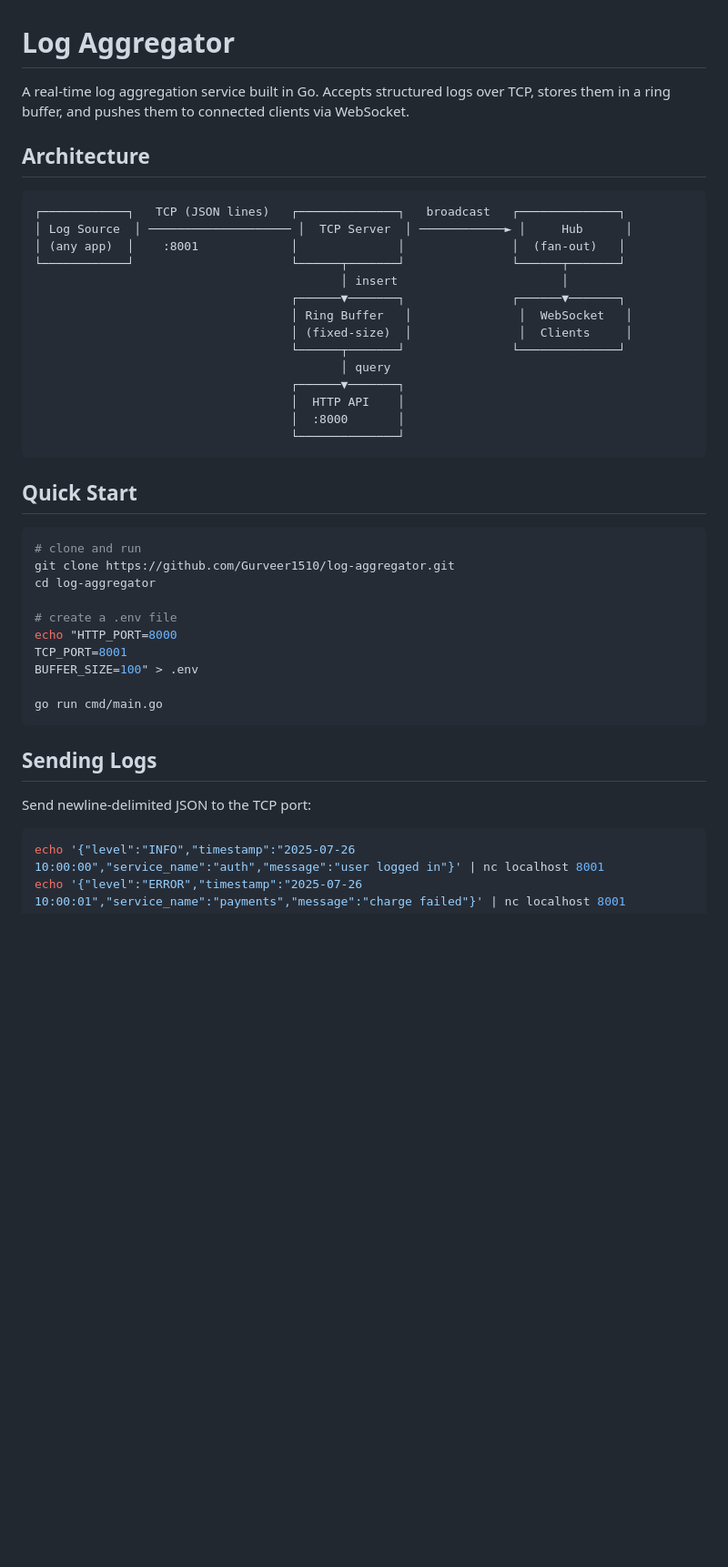
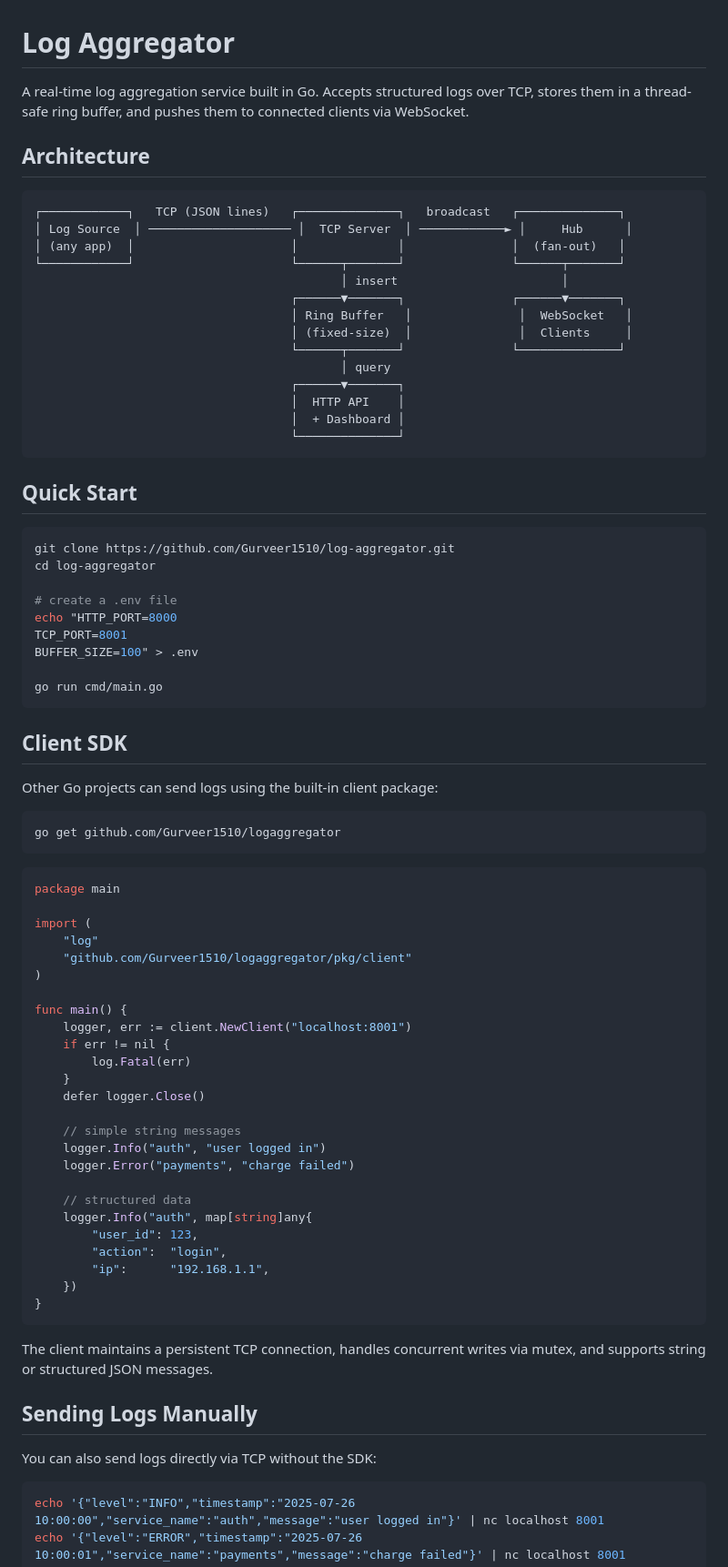
Before and after one commit to Gurveer1510/log-aggregator, a Markdown page: readme.md, the part around one of its changes. Shown at 91% size. Rendered like a GitHub page; blank space fills up the shorter version.

````diff
--- a/readme.md
+++ b/readme.md
@@ -1,13 +1,13 @@
 # Log Aggregator
 
-A real-time log aggregation service built in Go. Accepts structured logs over TCP, stores them in a ring buffer, and pushes them to connected clients via WebSocket.
+A real-time log aggregation service built in Go. Accepts structured logs over TCP, stores them in a thread-safe ring buffer, and pushes them to connected clients via WebSocket.
 
 ## Architecture
 
 ```
 ┌────────────┐   TCP (JSON lines)   ┌──────────────┐   broadcast   ┌──────────────┐
 │ Log Source  │ ──────────────────── │  TCP Server  │ ────────────► │     Hub      │
-│ (any app)  │    :8001             │              │               │  (fan-out)   │
+│ (any app)  │                      │              │               │  (fan-out)   │
 └────────────┘                      └──────┬───────┘               └──────┬───────┘
                                            │ insert                       │
                                     ┌──────▼───────┐               ┌──────▼───────┐
@@ -17,14 +17,13 @@ A real-time log aggregation service built in Go. Accepts structured logs over TC
                                            │ query
                                     ┌──────▼───────┐
                                     │  HTTP API    │
-                                    │  :8000       │
+                                    │  + Dashboard │
                                     └──────────────┘
 ```
 
 ## Quick Start
 
 ```bash
-# clone and run
 git clone https://github.com/Gurveer1510/log-aggregator.git
 cd log-aggregator
 
@@ -36,9 +35,47 @@ BUFFER_SIZE=100" > .env
 go run cmd/main.go
 ```
 
-## Sending Logs
+## Client SDK
 
-Send newline-delimited JSON to the TCP port:
+Other Go projects can send logs using the built-in client package:
+
+```bash
+go get github.com/Gurveer1510/logaggregator
+```
+
+```go
+package main
+
+import (
+    "log"
+    "github.com/Gurveer1510/logaggregator/pkg/client"
+)
+
+func main() {
+    logger, err := client.NewClient("localhost:8001")
+    if err != nil {
+        log.Fatal(err)
+    }
+    defer logger.Close()
+
+    // simple string messages
+    logger.Info("auth", "user logged in")
+    logger.Error("payments", "charge failed")
+
+    // structured data
+    logger.Info("auth", map[string]any{
+        "user_id": 123,
+        "action":  "login",
+        "ip":      "192.168.1.1",
+    })
+}
+```
+
+The client maintains a persistent TCP connection, handles concurrent writes via mutex, and supports string or structured JSON messages.
+
+## Sending Logs Manually
+
+You can also send logs directly via TCP without the SDK:
 
 ```bash
 echo '{"level":"INFO","timestamp":"2025-07-26 10:00:00","service_name":"auth","message":"user logged in"}' | nc localhost 8001
````
Also changed, not shown: other parts of readme.md (+28 -19 lines).
